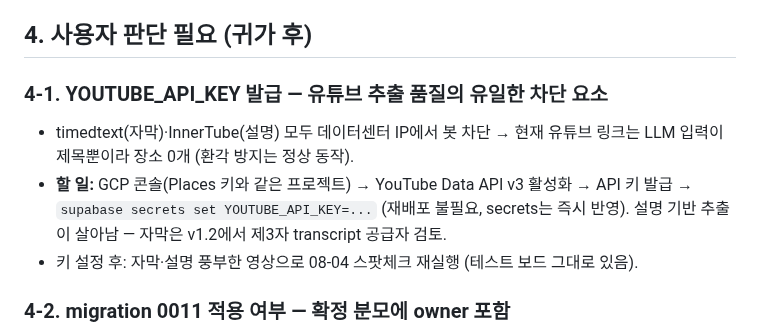
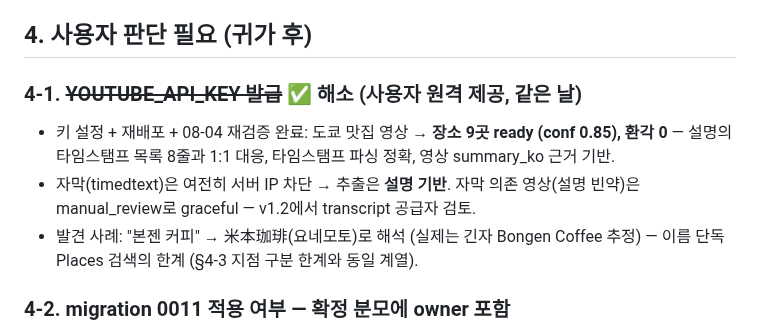
Before and after one commit to SerendipityLife/MOAJOA, a Markdown page: docs/SESSION-NOTES-2026-06-12.md, the part around the change. Rendered like a GitHub page.

```diff
--- a/docs/SESSION-NOTES-2026-06-12.md
+++ b/docs/SESSION-NOTES-2026-06-12.md
@@ -35,10 +35,10 @@ v1.1 모닝 게이트의 자동화 가능한 범위를 전부 라이브 검증
 
 ## 4. 사용자 판단 필요 (귀가 후)
 
-### 4-1. YOUTUBE_API_KEY 발급 — 유튜브 추출 품질의 유일한 차단 요소
-- timedtext(자막)·InnerTube(설명) 모두 데이터센터 IP에서 봇 차단 → 현재 유튜브 링크는 LLM 입력이 제목뿐이라 장소 0개 (환각 방지는 정상 동작).
-- **할 일:** GCP 콘솔(Places 키와 같은 프로젝트) → YouTube Data API v3 활성화 → API 키 발급 → `supabase secrets set YOUTUBE_API_KEY=...` (재배포 불필요, secrets는 즉시 반영). 설명 기반 추출이 살아남 — 자막은 v1.2에서 제3자 transcript 공급자 검토.
-- 키 설정 후: 자막·설명 풍부한 영상으로 08-04 스팟체크 재실행 (테스트 보드 그대로 있음).
+### 4-1. ~~YOUTUBE_API_KEY 발급~~ ✅ 해소 (사용자 원격 제공, 같은 날)
+- 키 설정 + 재배포 + 08-04 재검증 완료: 도쿄 맛집 영상 → **장소 9곳 ready (conf 0.85), 환각 0** — 설명의 타임스탬프 목록 8줄과 1:1 대응, 타임스탬프 파싱 정확, 영상 summary_ko 근거 기반.
+- 자막(timedtext)은 여전히 서버 IP 차단 → 추출은 **설명 기반**. 자막 의존 영상(설명 빈약)은 manual_review로 graceful — v1.2에서 transcript 공급자 검토.
+- 발견 사례: "본젠 커피" → 米本珈琲(요네모토)로 해석 (실제는 긴자 Bongen Coffee 추정) — 이름 단독 Places 검색의 한계 (§4-3 지점 구분 한계와 동일 계열).
 
 ### 4-2. migration 0011 적용 여부 — 확정 분모에 owner 포함
 - 발견: `accepted_member_count`가 owner 미포함 → 분자(투표)엔 owner 표가 들어가 비율 왜곡, owner 단독 보드는 영원히 확정 불가.
```
Also changed, not shown: .planning/STATE.md (+1 -1 lines).
